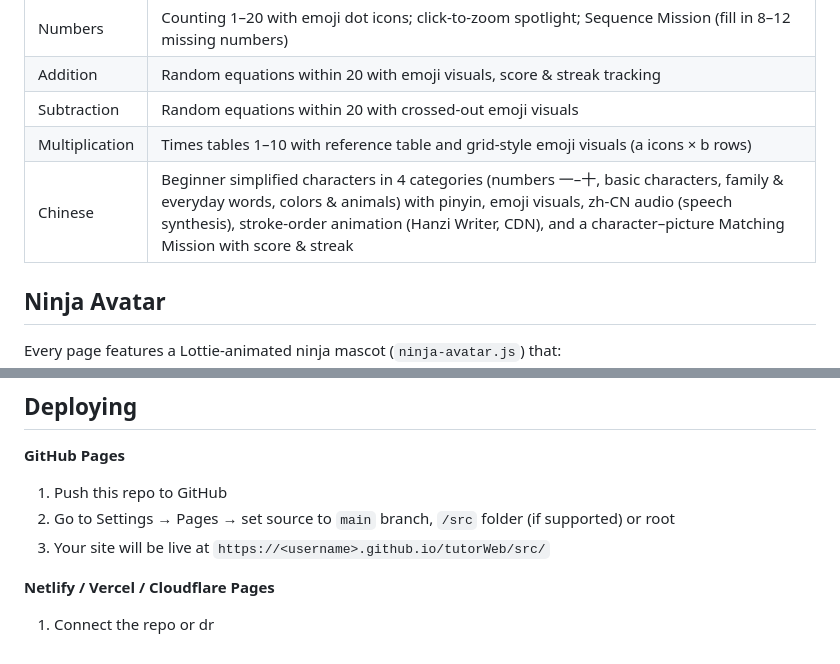
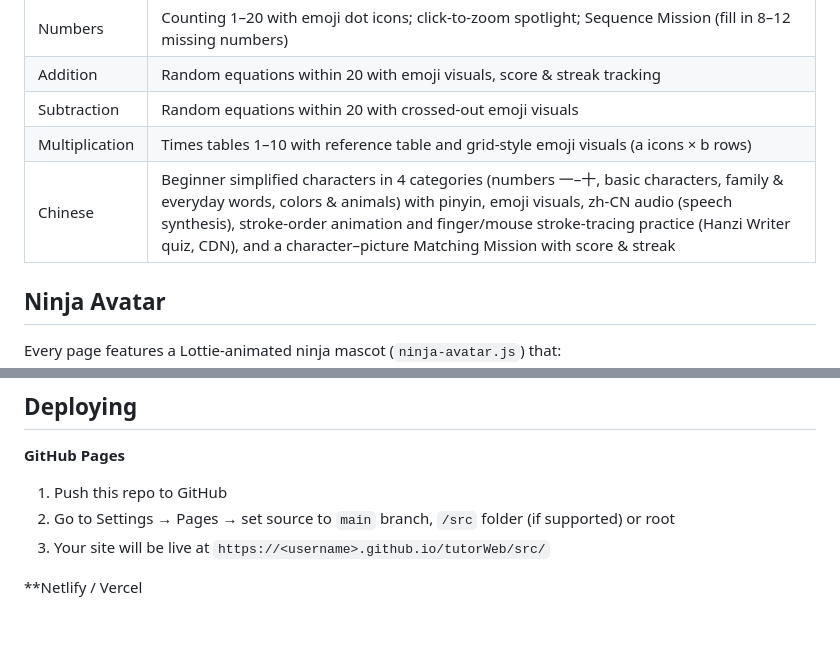
Before and after one commit to peterwuj/tutorWeb, a Markdown page: README.md, 2 parts joined by grey strips. GitHub-like rendering; blank space fills up the shorter version.

Commit message:
README: document stroke-tracing practice

```diff
--- a/README.md
+++ b/README.md
@@ -10,7 +10,7 @@ An interactive preschool / early-elementary learning site with a ninja theme, co
 | Addition | Random equations within 20 with emoji visuals, score & streak tracking |
 | Subtraction | Random equations within 20 with crossed-out emoji visuals |
 | Multiplication | Times tables 1–10 with reference table and grid-style emoji visuals (a icons × b rows) |
-| Chinese | Beginner simplified characters in 4 categories (numbers 一–十, basic characters, family & everyday words, colors & animals) with pinyin, emoji visuals, zh-CN audio (speech synthesis), stroke-order animation (Hanzi Writer, CDN), and a character–picture Matching Mission with score & streak |
+| Chinese | Beginner simplified characters in 4 categories (numbers 一–十, basic characters, family & everyday words, colors & animals) with pinyin, emoji visuals, zh-CN audio (speech synthesis), stroke-order animation and finger/mouse stroke-tracing practice (Hanzi Writer quiz, CDN), and a character–picture Matching Mission with score & streak |
 
 ## Ninja Avatar
 
@@ -69,5 +69,4 @@ Open [`src/index.html`](src/index.html) directly in any browser — no build ste
 2. Go to Settings → Pages → set source to `main` branch, `/src` folder (if supported) or root
 3. Your site will be live at `https://<username>.github.io/tutorWeb/src/`
 
-**Netlify / Vercel / Cloudflare Pages**
-1. Connect the repo or dr
+**Netlify / Vercel
```
